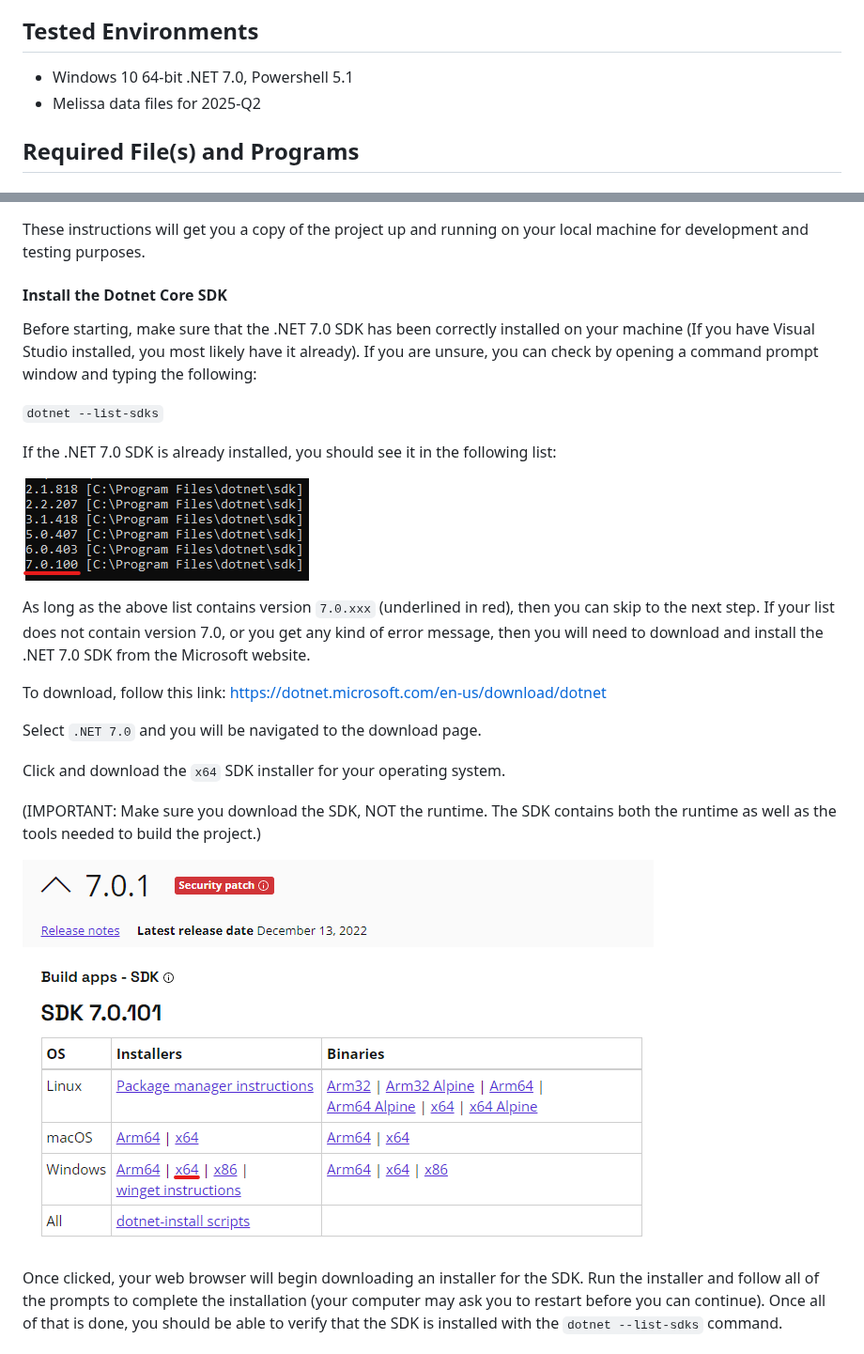
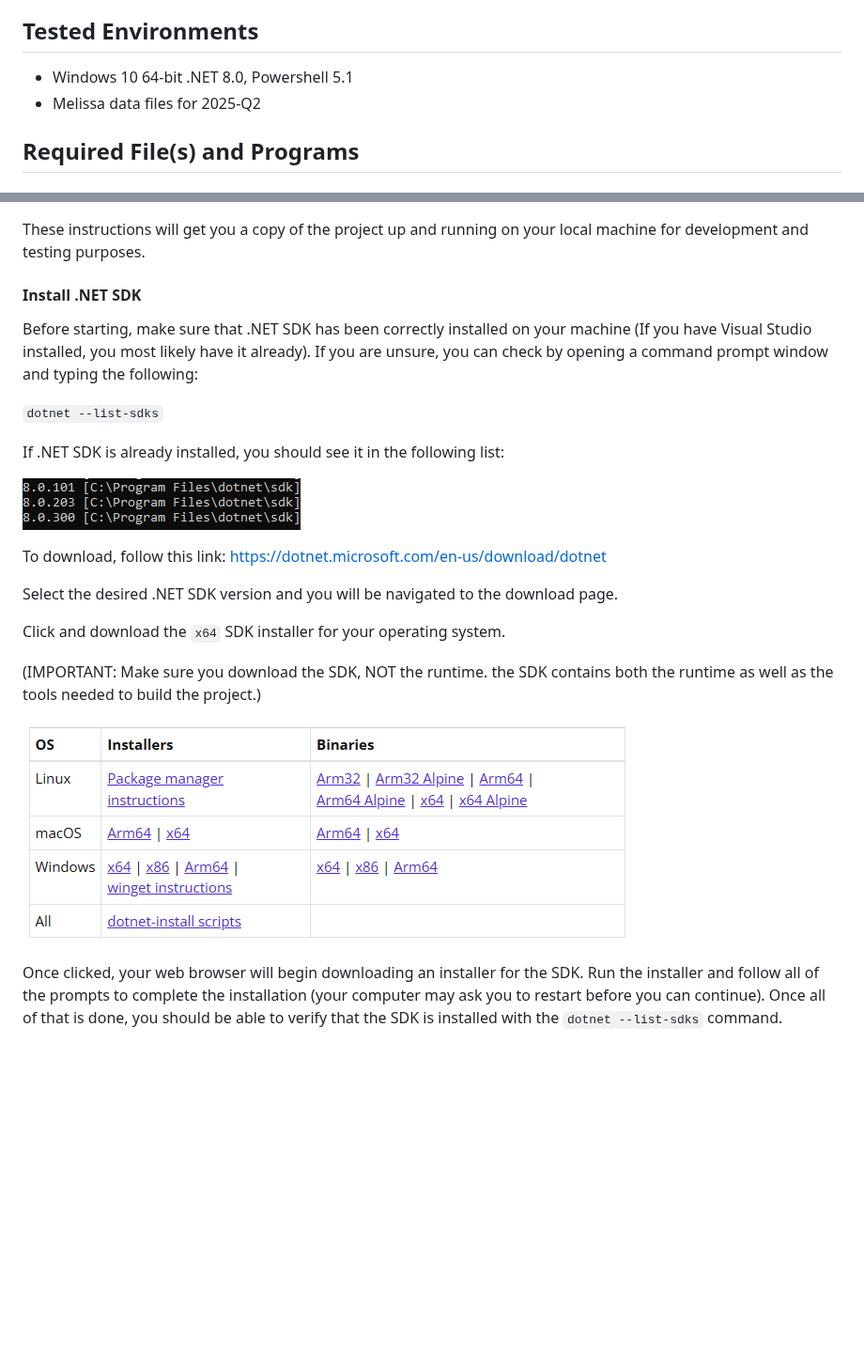
Before and after one commit to MelissaData/RightFielderObject-Dotnet, a Markdown page: README.md, 2 parts joined by grey strips. Shown at 94% size. GitHub-like rendering; pictures changed too: screenshots/dotnet_output.PNG, screenshots/net.png (added); blank space fills up the shorter version.

Commit message:
Tested successfully using Melissa data files for 2025.Q2.

```diff
--- a/README.md
+++ b/README.md
@@ -24,7 +24,7 @@ And return
 - Result Codes
 
 ## Tested Environments
-- Windows 10 64-bit .NET 7.0, Powershell 5.1
+- Windows 10 64-bit .NET 8.0, Powershell 5.1
 - Melissa data files for 2025-Q2
 
 ## Required File(s) and Programs
@@ -41,26 +41,24 @@ This is the c++ code of the Melissa Object.
 
 These instructions will get you a copy of the project up and running on your local machine for development and testing purposes.
 
-#### Install the Dotnet Core SDK
-Before starting, make sure that the .NET 7.0 SDK has been correctly installed on your machine (If you have Visual Studio installed, you most likely have it already). If you are unsure, you can check by opening a command prompt window and typing the following:
+#### Install .NET SDK
+Before starting, make sure that .NET SDK has been correctly installed on your machine (If you have Visual Studio installed, you most likely have it already). If you are unsure, you can check by opening a command prompt window and typing the following:
 
 `dotnet --list-sdks`
 
-If the .NET 7.0 SDK is already installed, you should see it in the following list:
+If .NET SDK is already installed, you should see it in the following list:
 
 ![alt text](/screenshots/dotnet_output.PNG)
 
-As long as the above list contains version `7.0.xxx` (underlined in red), then you can skip to the next step. If your list does not contain version 7.0, or you get any kind of error message, then you will need to download and install the .NET 7.0 SDK from the Microsoft website.
-
 To download, follow this link: https://dotnet.microsoft.com/en-us/download/dotnet
 
-Select `.NET 7.0` and you will be navigated to the download page.
+Select the desired .NET SDK version and you will be navigated to the download page.
 
 Click and download the `x64` SDK installer for your operating system.
 
-(IMPORTANT: Make sure you download the SDK, NOT the runtime. The SDK contains both the runtime as well as the tools needed to build the project.)
+(IMPORTANT: Make sure you download the SDK, NOT the runtime. the SDK contains both the runtime as well as the tools needed to build the project.)
 
-![alt text](/screenshots/net7.png)
+![alt text](/screenshots/net.png)
 
 Once clicked, your web browser will begin downloading an installer for the SDK. Run the installer and follow all of the prompts to complete the installation (your computer may ask you to restart before you can continue). Once all of that is done, you should be able to verify that the SDK is installed with the `dotnet --list-sdks` command.
 
```
Also changed, not shown: 3 other files.
